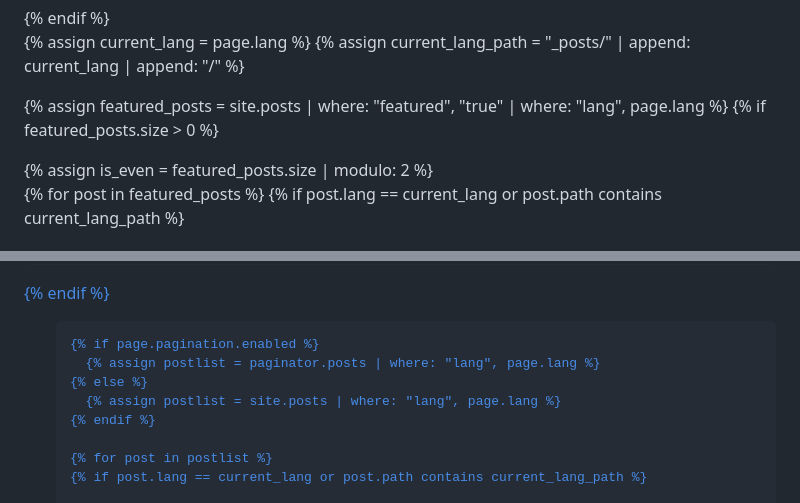
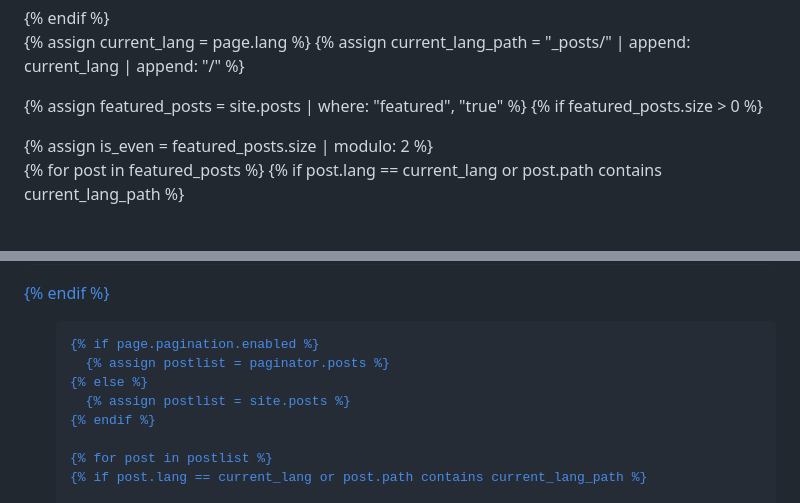
Before and after one commit to YuruiJin/YuruiJin.github.io, a Markdown page: _pages/en-us/blog.md, 2 parts joined by grey strips. Rendered like a GitHub page.

Commit message:
Show legacy posts in bilingual blog

```diff
--- a/_pages/en-us/blog.md
+++ b/_pages/en-us/blog.md
@@ -63,7 +63,7 @@ pagination:
 {% assign current_lang = page.lang %}
 {% assign current_lang_path = "_posts/" | append: current_lang | append: "/" %}
 
-{% assign featured_posts = site.posts | where: "featured", "true" | where: "lang", page.lang %}
+{% assign featured_posts = site.posts | where: "featured", "true" %}
 {% if featured_posts.size > 0 %}
 <br>
 
@@ -113,9 +113,9 @@ pagination:
   <ul class="post-list">
 
     {% if page.pagination.enabled %}
-      {% assign postlist = paginator.posts | where: "lang", page.lang %}
+      {% assign postlist = paginator.posts %}
     {% else %}
-      {% assign postlist = site.posts | where: "lang", page.lang %}
+      {% assign postlist = site.posts %}
     {% endif %}
 
     {% for post in postlist %}
```
Also changed, not shown: _pages/zh-cn/blog.md (+3 -3 lines).
